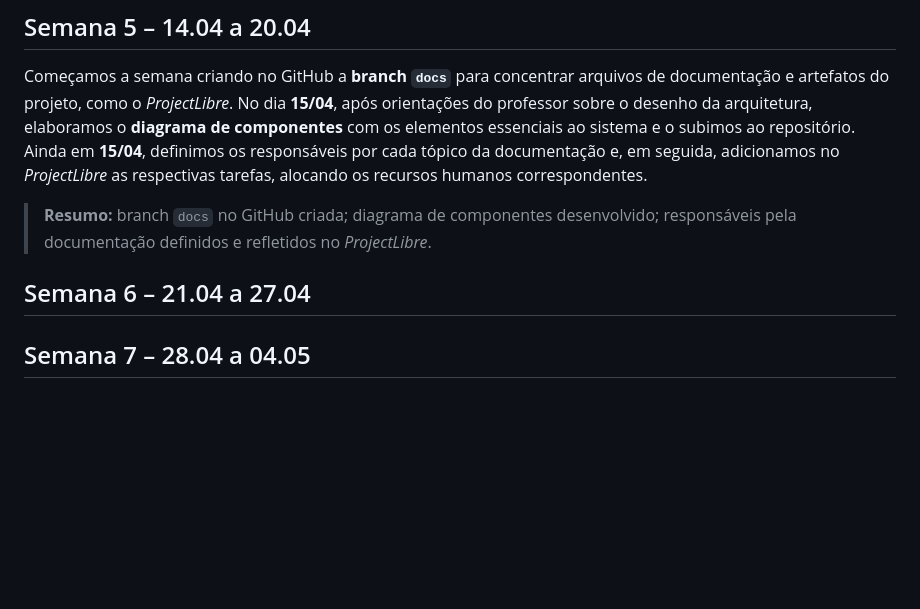
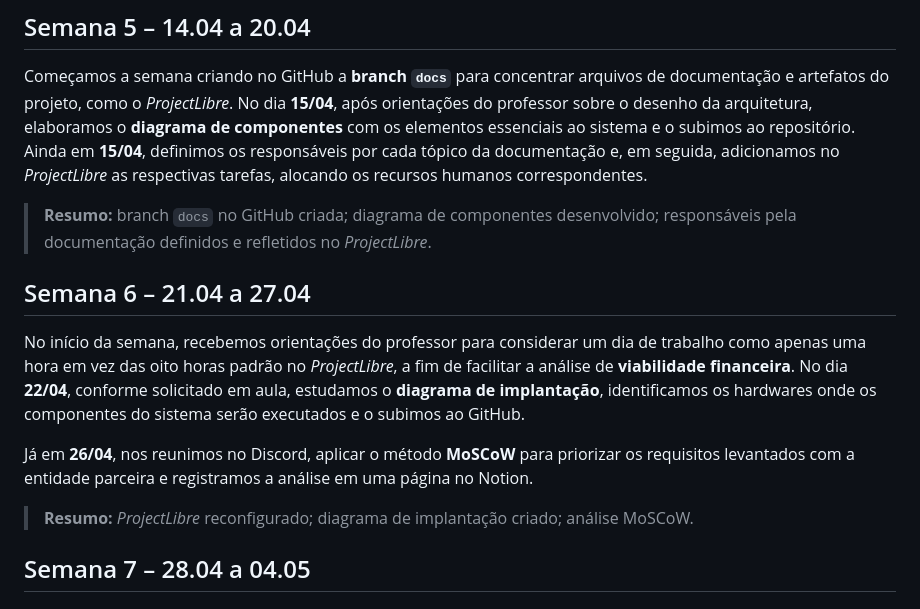
Before and after one commit to Henrriky/bs-beauty, a Markdown page: docs/project/work-log.md, the part around the change. GitHub-like rendering; blank space fills up the shorter version.

Commit message:
docs: add week 6 to logbook

```diff
--- a/docs/project/work-log.md
+++ b/docs/project/work-log.md
@@ -42,8 +42,12 @@ Começamos a semana criando no GitHub a **branch `docs`** para concentrar arquiv
 
 > **Resumo:** branch `docs` no GitHub criada; diagrama de componentes desenvolvido; responsáveis pela documentação definidos e refletidos no *ProjectLibre*.
 
+## Semana 6 – 21.04 a 27.04
+No início da semana, recebemos orientações do professor para considerar um dia de trabalho como apenas uma hora em vez das oito horas padrão no *ProjectLibre*, a fim de facilitar a análise de **viabilidade** **financeira**. No dia **22/04**, conforme solicitado em aula, estudamos o **diagrama de implantação**, identificamos os hardwares onde os componentes do sistema serão executados e o subimos ao GitHub.
 
-## Semana 6 – 21.04 a 27.04
+Já em **26/04**, nos reunimos no Discord, aplicar o método **MoSCoW** para priorizar os requisitos levantados com a entidade parceira e registramos a análise em uma página no Notion.
+
+> **Resumo:** *ProjectLibre* reconfigurado; diagrama de implantação criado; análise MoSCoW.
 
 ## Semana 7 – 28.04 a 04.05
 
```
